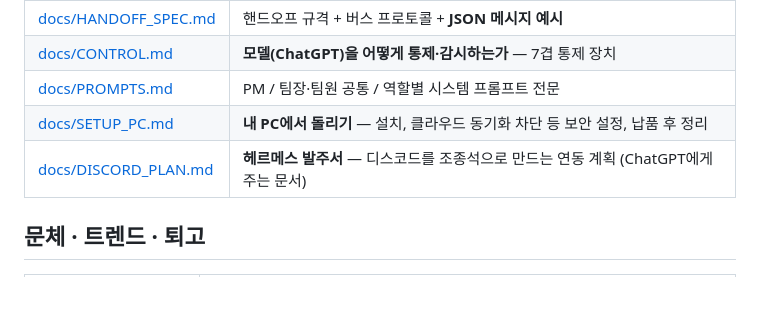
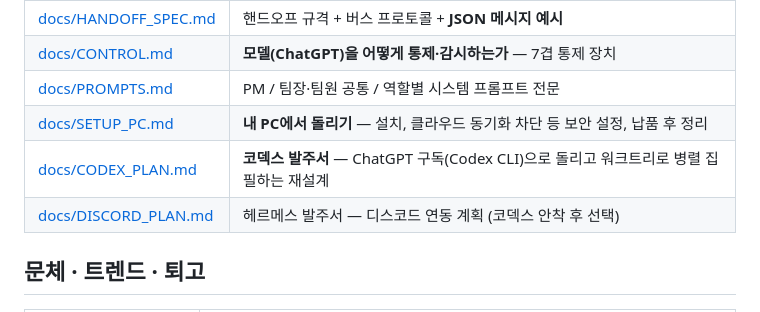
Before and after one commit to doedo81/animal-plant-resource-game, a Markdown page: novel-factory/README.md, the part around the change. Drawn GitHub-style.

```diff
--- a/novel-factory/README.md
+++ b/novel-factory/README.md
@@ -102,7 +102,8 @@ node src/cli.js presets               # 작가 유형 목록
 | [docs/CONTROL.md](docs/CONTROL.md) | **모델(ChatGPT)을 어떻게 통제·감시하는가** — 7겹 통제 장치 |
 | [docs/PROMPTS.md](docs/PROMPTS.md) | PM / 팀장·팀원 공통 / 역할별 시스템 프롬프트 전문 |
 | [docs/SETUP_PC.md](docs/SETUP_PC.md) | **내 PC에서 돌리기** — 설치, 클라우드 동기화 차단 등 보안 설정, 납품 후 정리 |
-| [docs/DISCORD_PLAN.md](docs/DISCORD_PLAN.md) | **헤르메스 발주서** — 디스코드를 조종석으로 만드는 연동 계획 (ChatGPT에게 주는 문서) |
+| [docs/CODEX_PLAN.md](docs/CODEX_PLAN.md) | **코덱스 발주서** — ChatGPT 구독(Codex CLI)으로 돌리고 워크트리로 병렬 집필하는 재설계 |
+| [docs/DISCORD_PLAN.md](docs/DISCORD_PLAN.md) | 헤르메스 발주서 — 디스코드 연동 계획 (코덱스 안착 후 선택) |
 
 ## 문체 · 트렌드 · 퇴고
 
```
Also changed, not shown: novel-factory/docs/CODEX_PLAN.md (added, +257 -0 lines).
